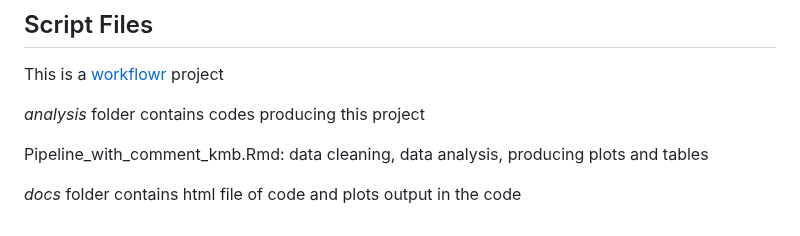
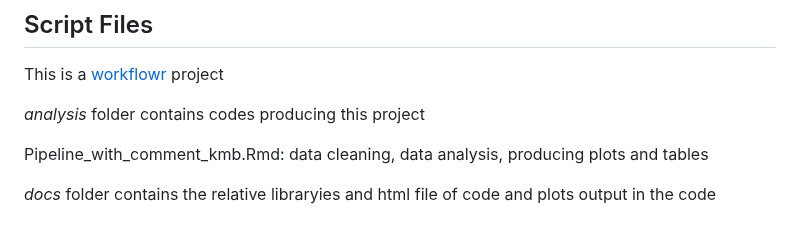
Before and after one commit to bakulski/CTD_SpontAb, a Markdown page: README.md, the part around the change. Drawn GitHub-style.

```diff
--- a/README.md
+++ b/README.md
@@ -20,4 +20,4 @@ This is a [workflowr](https://github.com/jdblischak/workflowr) project
 
 Pipeline_with_comment_kmb.Rmd: data cleaning, data analysis, producing plots and tables
 
-*docs* folder contains html file of code and plots output in the code
+*docs* folder contains the relative libraryies and html file of code and plots output in the code
```
